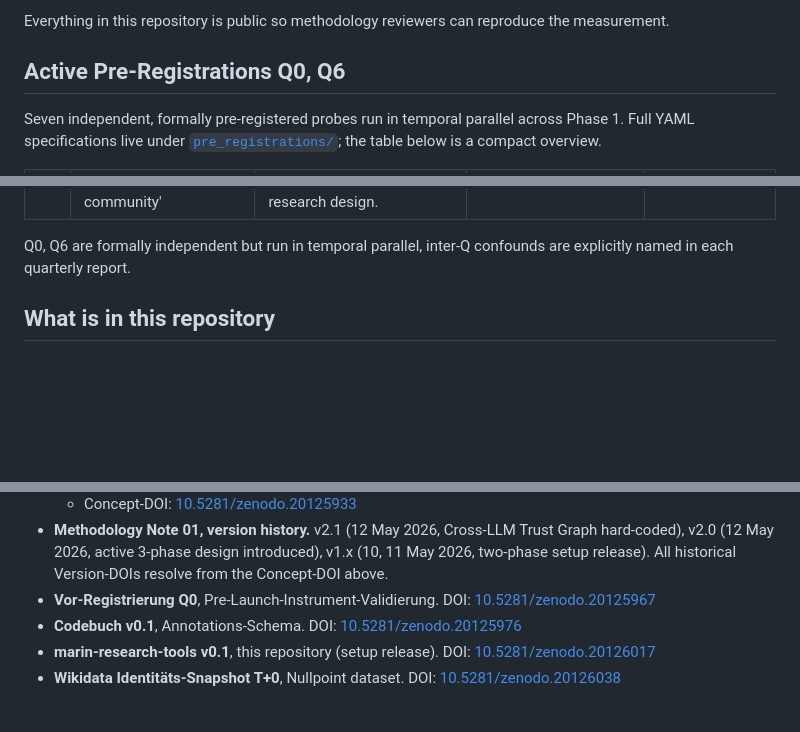
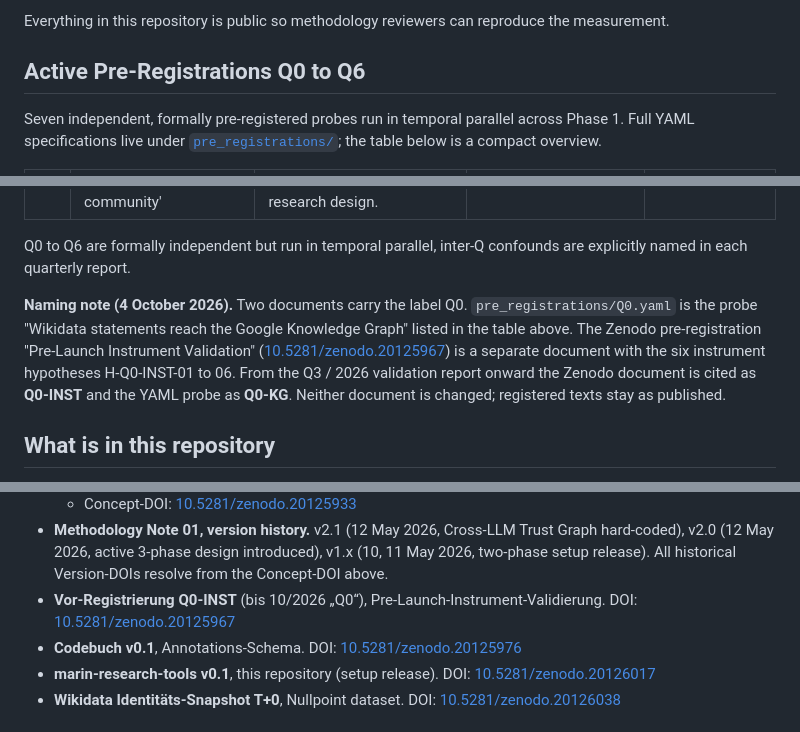
Before and after one commit to marintkael/marin-research-tools, a Markdown page: README.md, 3 parts joined by grey strips. Drawn GitHub-style; blank space fills up the shorter version.

Commit message:
README: naming note, Zenodo pre-registration cited as Q0-INST, YAML probe as Q0-KG (registered texts unchanged)

```diff
--- a/README.md
+++ b/README.md
@@ -63,7 +63,7 @@ three-phase design:
 Everything in this repository is public so methodology reviewers can
 reproduce the measurement.
 
-## Active Pre-Registrations Q0, Q6
+## Active Pre-Registrations Q0 to Q6
 
 Seven independent, formally pre-registered probes run in temporal parallel
 across Phase 1. Full YAML specifications live under
@@ -80,8 +80,18 @@ overview.
 | **Q5** | Zenodo DOI cadence (1 MN / quarter) triggers Wikipedia notability threshold crossing | Zenodo DOI salvo (MN-01 v1.x + v2.x, MN-02 Q3, MN-03 Q4) | Wikipedia article-existence probe (CC-MAIN coverage) | registered (MN-01 v2.0 live T+2; MN-02 ca. 2026-07-15) |
 | **Q6** | Consistent reader-activity on Hardcover produces a reader-authenticity signal that strengthens cross-linking to Goodreads and the LLM trust cluster 'reading community' | Reader-account activity volume on Hardcover (reviews, mark-as-read, want-to-read). Activity volume is the variable; attributes of individual reviews (rating, length, voice) are outside the research design. | Hardcover snapshot pipeline · books_read · reviews_written · cross-LLM trust graph cluster 'reading community' | active (since T+3, low-volume sustained), **new in v2.3, refactored in v0.3** |
 
-Q0, Q6 are formally independent but run in temporal parallel, inter-Q
+Q0 to Q6 are formally independent but run in temporal parallel, inter-Q
 confounds are explicitly named in each quarterly report.
+
+**Naming note (4 October 2026).** Two documents carry the label Q0.
+`pre_registrations/Q0.yaml` is the probe "Wikidata statements reach the
+Google Knowledge Graph" listed in the table above. The Zenodo
+pre-registration "Pre-Launch Instrument Validation"
+([10.5281/zenodo.20125967](https://doi.org/10.5281/zenodo.20125967)) is a
+separate document with the six instrument hypotheses H-Q0-INST-01 to 06.
+From the Q3 / 2026 validation report onward the Zenodo document is cited as
+**Q0-INST** and the YAML probe as **Q0-KG**. Neither document is changed;
+registered texts stay as published.
 
 ## What is in this repository
 
@@ -237,7 +247,7 @@ release set:
   Trust Graph hard-coded), v2.0 (12 May 2026, active 3-phase design
   introduced), v1.x (10, 11 May 2026, two-phase setup release). All
   historical Version-DOIs resolve from the Concept-DOI above.
-- **Vor-Registrierung Q0**, Pre-Launch-Instrument-Validierung. DOI:
+- **Vor-Registrierung Q0-INST** (bis 10/2026 „Q0“), Pre-Launch-Instrument-Validierung. DOI:
   [10.5281/zenodo.20125967](https://doi.org/10.5281/zenodo.20125967)
 - **Codebuch v0.1**, Annotations-Schema. DOI:
   [10.5281/zenodo.20125976](https://doi.org/10.5281/zenodo.20125976)
```
